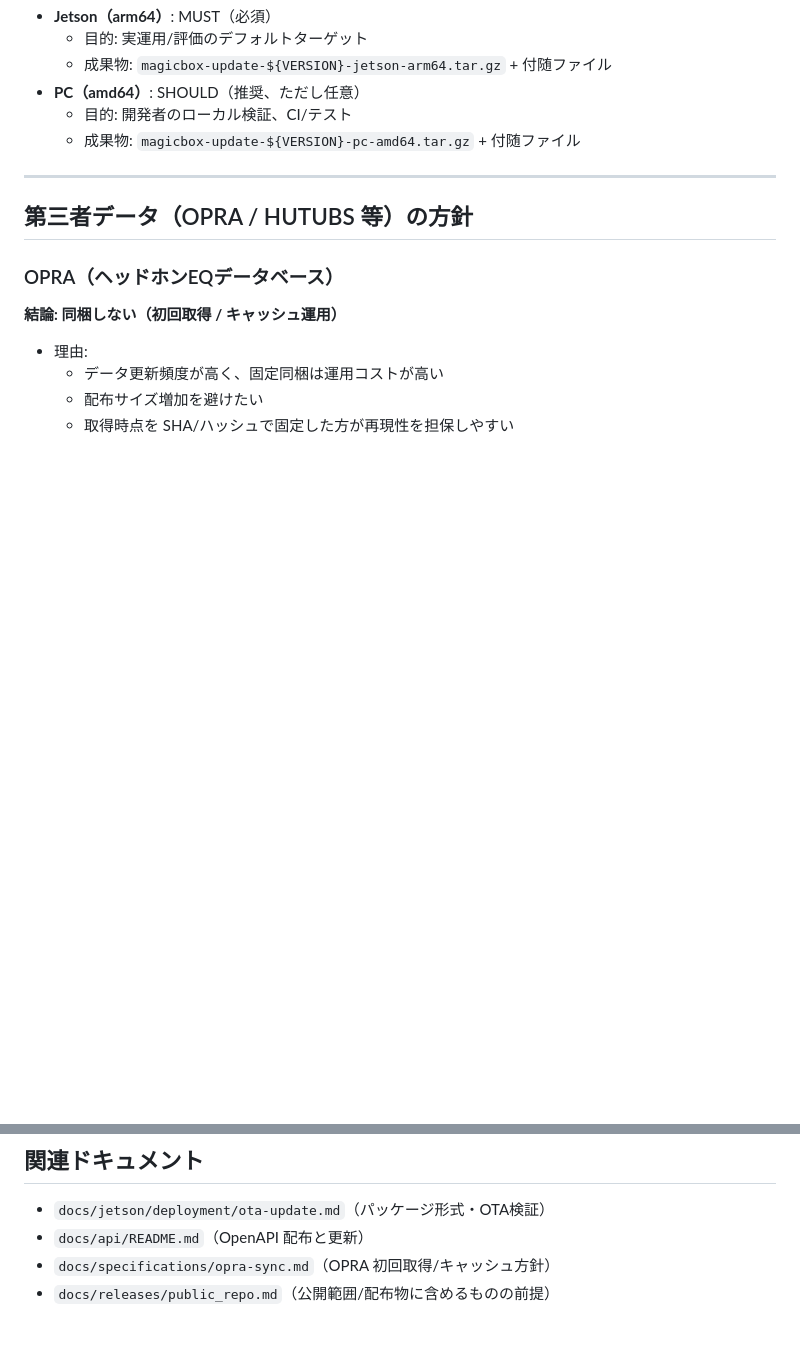
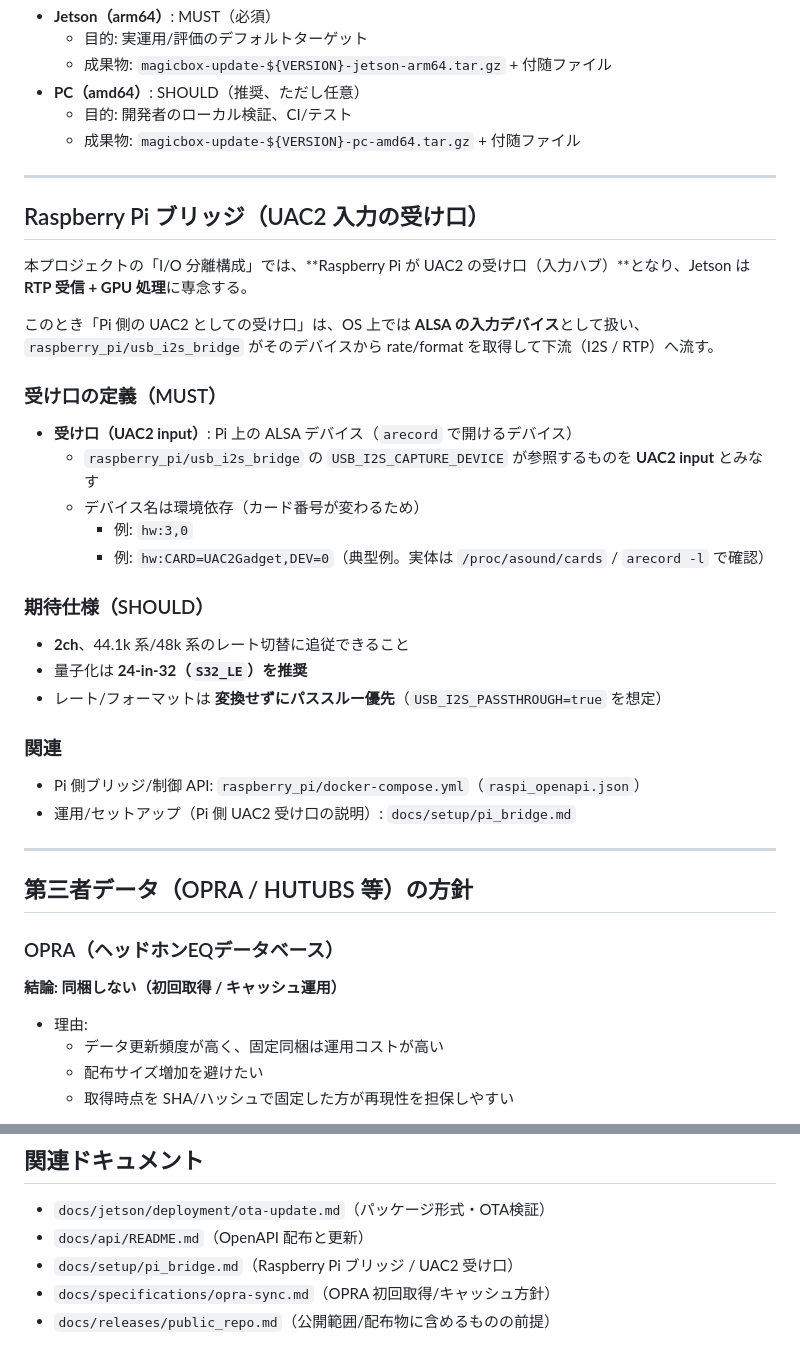
Before and after one commit to michihitoTakami/totton_audio_project, a Markdown page: docs/releases/artifact_contract.md, 2 parts joined by grey strips. Drawn GitHub-style; blank space fills up the shorter version.

```diff
--- a/docs/releases/artifact_contract.md
+++ b/docs/releases/artifact_contract.md
@@ -136,6 +136,33 @@ magicbox-update-${VERSION}-<platform>.tar.gz
 
 ---
 
+## Raspberry Pi ブリッジ（UAC2 入力の受け口）
+
+本プロジェクトの「I/O 分離構成」では、**Raspberry Pi が UAC2 の受け口（入力ハブ）**となり、Jetson は **RTP 受信 + GPU 処理**に専念する。
+
+このとき「Pi 側の UAC2 としての受け口」は、OS 上では **ALSA の入力デバイス**として扱い、`raspberry_pi/usb_i2s_bridge` がそのデバイスから rate/format を取得して下流（I2S / RTP）へ流す。
+
+### 受け口の定義（MUST）
+
+- **受け口（UAC2 input）**: Pi 上の ALSA デバイス（`arecord` で開けるデバイス）
+  - `raspberry_pi/usb_i2s_bridge` の `USB_I2S_CAPTURE_DEVICE` が参照するものを **UAC2 input** とみなす
+  - デバイス名は環境依存（カード番号が変わるため）
+    - 例: `hw:3,0`
+    - 例: `hw:CARD=UAC2Gadget,DEV=0`（典型例。実体は `/proc/asound/cards` / `arecord -l` で確認）
+
+### 期待仕様（SHOULD）
+
+- **2ch**、44.1k 系/48k 系のレート切替に追従できること
+- 量子化は **24-in-32（`S32_LE`）を推奨**
+- レート/フォーマットは **変換せずにパススルー優先**（`USB_I2S_PASSTHROUGH=true` を想定）
+
+### 関連
+
+- Pi 側ブリッジ/制御 API: `raspberry_pi/docker-compose.yml`（`raspi_openapi.json`）
+- 運用/セットアップ（Pi 側 UAC2 受け口の説明）: `docs/setup/pi_bridge.md`
+
+---
+
 ## 第三者データ（OPRA / HUTUBS 等）の方針
 
 ### OPRA（ヘッドホンEQデータベース）
@@ -184,5 +211,6 @@ magicbox-update-${VERSION}-<platform>.tar.gz
 
 - `docs/jetson/deployment/ota-update.md`（パッケージ形式・OTA検証）
 - `docs/api/README.md`（OpenAPI 配布と更新）
+- `docs/setup/pi_bridge.md`（Raspberry Pi ブリッジ / UAC2 受け口）
 - `docs/specifications/opra-sync.md`（OPRA 初回取得/キャッシュ方針）
 - `docs/releases/public_repo.md`（公開範囲/配布物に含めるものの前提）
```
Also changed, not shown: docs/setup/pi_bridge.md (added, +74 -0 lines).
